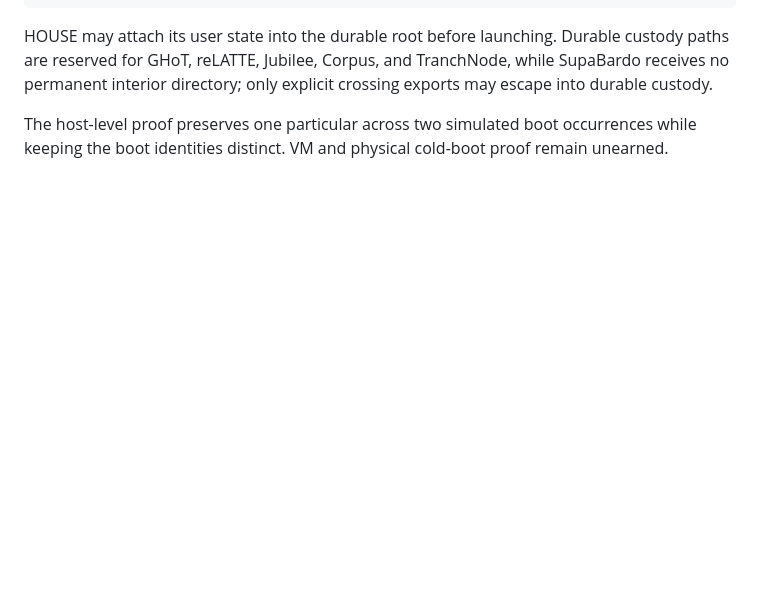
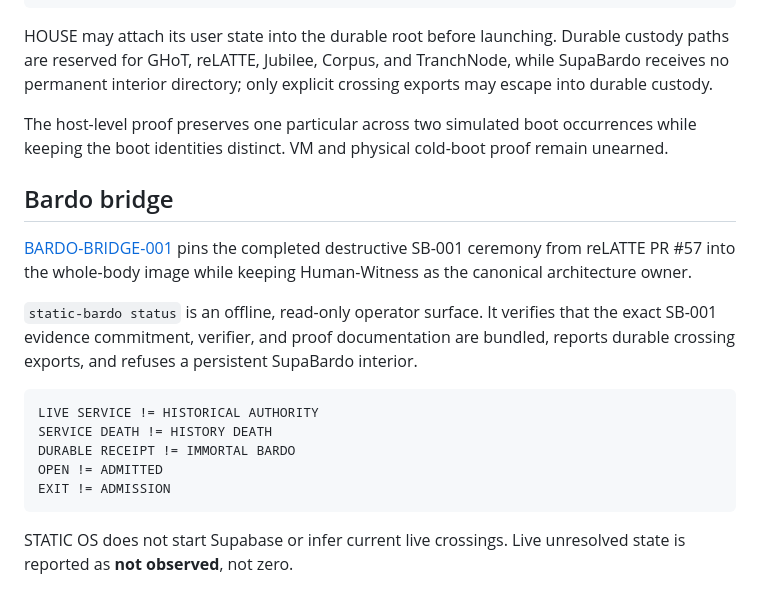
Before and after one commit to the-static-collective/static-os, a Markdown page: README.md, the part around the change. GitHub-like rendering; blank space fills up the shorter version.

Commit message:
Expose BARDO-BRIDGE-001 operator seam

````diff
--- a/README.md
+++ b/README.md
@@ -146,3 +146,20 @@ SUPABARDO INTERIOR != DURABLE ROOT
 HOUSE may attach its user state into the durable root before launching. Durable custody paths are reserved for GHoT, reLATTE, Jubilee, Corpus, and TranchNode, while SupaBardo receives no permanent interior directory; only explicit crossing exports may escape into durable custody.
 
 The host-level proof preserves one particular across two simulated boot occurrences while keeping the boot identities distinct. VM and physical cold-boot proof remain unearned.
+
+
+## Bardo bridge
+
+[BARDO-BRIDGE-001](docs/BARDO-BRIDGE-001.md) pins the completed destructive SB-001 ceremony from reLATTE PR #57 into the whole-body image while keeping Human-Witness as the canonical architecture owner.
+
+`static-bardo status` is an offline, read-only operator surface. It verifies that the exact SB-001 evidence commitment, verifier, and proof documentation are bundled, reports durable crossing exports, and refuses a persistent SupaBardo interior.
+
+```text
+LIVE SERVICE != HISTORICAL AUTHORITY
+SERVICE DEATH != HISTORY DEATH
+DURABLE RECEIPT != IMMORTAL BARDO
+OPEN != ADMITTED
+EXIT != ADMISSION
+```
+
+STATIC OS does not start Supabase or infer current live crossings. Live unresolved state is reported as **not observed**, not zero.
````
